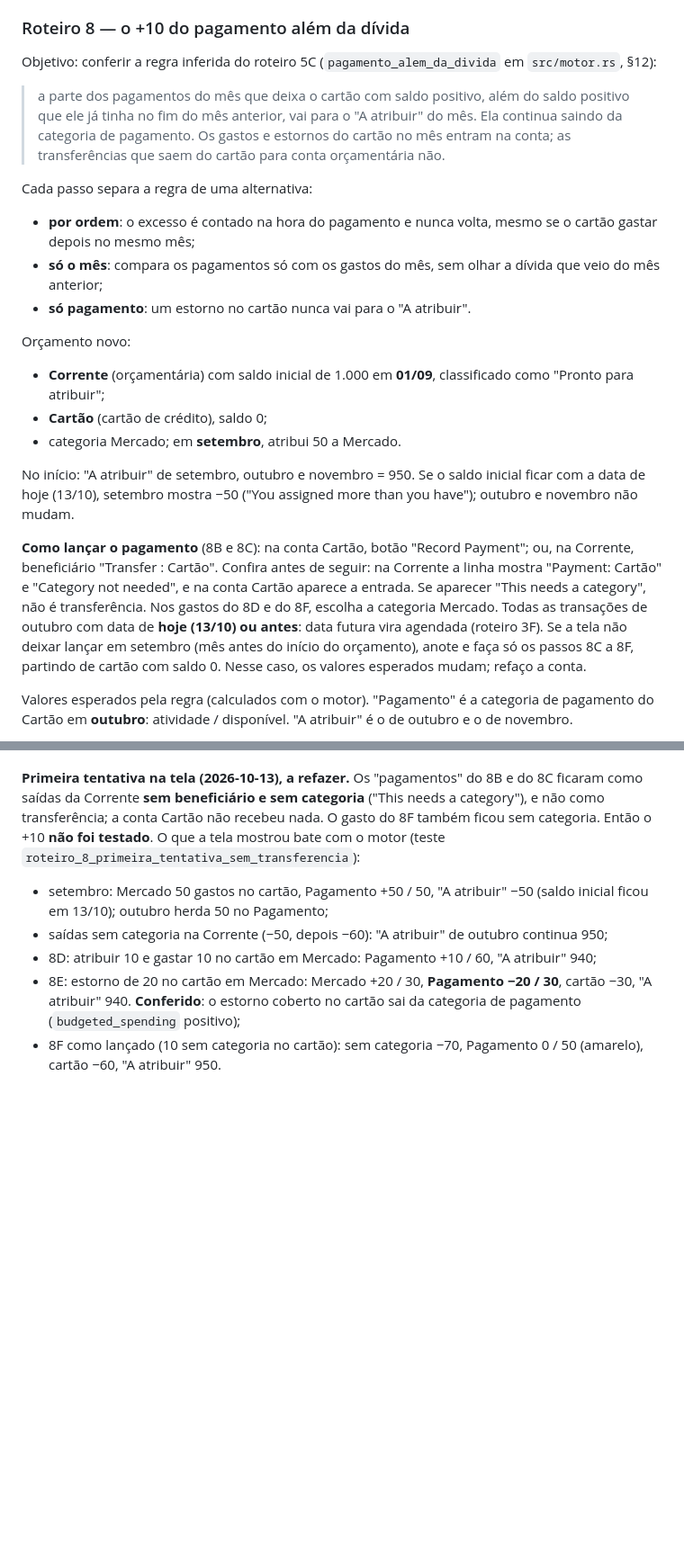
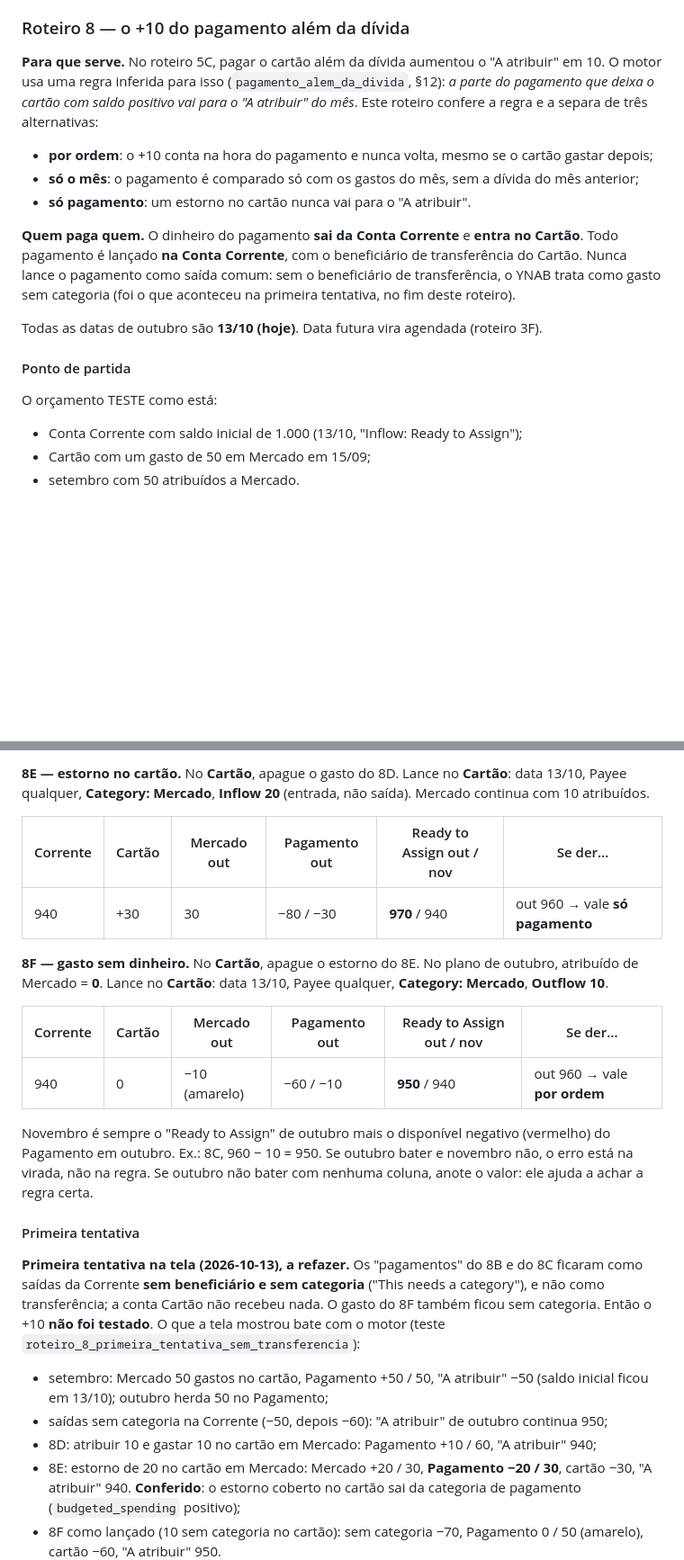
Before and after one commit to hammedgurgel-jpg/tostao, a Markdown page: docs/analise/03-transferencias.md, 2 parts joined by grey strips. Shown at 90% size. Drawn GitHub-style; blank space fills up the shorter version.

```diff
--- a/docs/analise/03-transferencias.md
+++ b/docs/analise/03-transferencias.md
@@ -411,24 +411,19 @@ Isso contradiz os bloqueios lidos no código (§5). A explicação mais prováve
 
 ### Roteiro 8 — o +10 do pagamento além da dívida
 
-Objetivo: conferir a regra inferida do roteiro 5C (`pagamento_alem_da_divida` em `src/motor.rs`, §12):
-
-> a parte dos pagamentos do mês que deixa o cartão com saldo positivo, além do saldo positivo que ele já tinha no fim do mês anterior, vai para o "A atribuir" do mês. Ela continua saindo da categoria de pagamento. Os gastos e estornos do cartão no mês entram na conta; as transferências que saem do cartão para conta orçamentária não.
-
-Cada passo separa a regra de uma alternativa:
-- **por ordem**: o excesso é contado na hora do pagamento e nunca volta, mesmo se o cartão gastar depois no mesmo mês;
-- **só o mês**: compara os pagamentos só com os gastos do mês, sem olhar a dívida que veio do mês anterior;
+**Para que serve.** No roteiro 5C, pagar o cartão além da dívida aumentou o "A atribuir" em 10. O motor usa uma regra inferida para isso (`pagamento_alem_da_divida`, §12): *a parte do pagamento que deixa o cartão com saldo positivo vai para o "A atribuir" do mês*. Este roteiro confere a regra e a separa de três alternativas:
+- **por ordem**: o +10 conta na hora do pagamento e nunca volta, mesmo se o cartão gastar depois;
+- **só o mês**: o pagamento é comparado só com os gastos do mês, sem a dívida do mês anterior;
 - **só pagamento**: um estorno no cartão nunca vai para o "A atribuir".
 
-Orçamento novo:
-- **Corrente** (orçamentária) com saldo inicial de 1.000 em **01/09**, classificado como "Pronto para atribuir";
-- **Cartão** (cartão de crédito), saldo 0;
-- categoria Mercado; em **setembro**, atribui 50 a Mercado.
+**Quem paga quem.** O dinheiro do pagamento **sai da Conta Corrente** e **entra no Cartão**. Todo pagamento é lançado **na Conta Corrente**, com o beneficiário de transferência do Cartão. Nunca lance o pagamento como saída comum: sem o beneficiário de transferência, o YNAB trata como gasto sem categoria (foi o que aconteceu na primeira tentativa, no fim deste roteiro).
 
-No início: "A atribuir" de setembro, outubro e novembro = 950. Se o saldo inicial ficar com a data de hoje (13/10), setembro mostra −50 ("You assigned more than you have"); outubro e novembro não mudam.
+Todas as datas de outubro são **13/10 (hoje)**. Data futura vira agendada (roteiro 3F).
 
-**Como lançar o pagamento** (8B e 8C): na conta Cartão, botão "Record Payment"; ou, na Corrente, beneficiário "Transfer : Cartão". Confira antes de seguir: na Corrente a linha mostra "Payment: Cartão" e "Category not needed", e na conta Cartão aparece a entrada. Se aparecer "This needs a category", não é transferência. Nos gastos do 8D e do 8F, escolha a categoria Mercado.
-Todas as transações de outubro com data de **hoje (13/10) ou antes**: data futura vira agendada (roteiro 3F). Se a tela não deixar lançar em setembro (mês antes do início do orçamento), anote e faça só os passos 8C a 8F, partindo de cartão com saldo 0. Nesse caso, os valores esperados mudam; refaço a conta.
+#### Ponto de partida
 
-Valores esperados pela regra (calculados com o motor). "Pagamento" é a categoria de pagamento do Cartão em **outubro**: atividade / disponível. "A atribuir" é o de outubro e o de novembro.
+O orçamento TESTE como está:
+- Conta Corrente com saldo inicial de 1.000 (13/10, "Inflow: Ready to Assign");
+- Cartão com um gasto de 50 em Mercado em 15/09;
+- setembro com 50 atribuídos a Mercado.
 
@@ -448,3 +484,18 @@ O que anotar em cada passo:
+**8E — estorno no cartão.** No **Cartão**, apague o gasto do 8D. Lance no **Cartão**: data 13/10, Payee qualquer, **Category: Mercado**, **Inflow 20** (entrada, não saída). Mercado continua com 10 atribuídos.
+
+| Corrente | Cartão | Mercado out | Pagamento out | Ready to Assign out / nov | Se der… |
+|---|---|---|---|---|---|
+| 940 | +30 | 30 | −80 / −30 | **970** / 940 | out 960 → vale **só pagamento** |
+
+**8F — gasto sem dinheiro.** No **Cartão**, apague o estorno do 8E. No plano de outubro, atribuído de Mercado = **0**. Lance no **Cartão**: data 13/10, Payee qualquer, **Category: Mercado**, **Outflow 10**.
+
+| Corrente | Cartão | Mercado out | Pagamento out | Ready to Assign out / nov | Se der… |
+|---|---|---|---|---|---|
+| 940 | 0 | −10 (amarelo) | −60 / −10 | **950** / 940 | out 960 → vale **por ordem** |
+
+Novembro é sempre o "Ready to Assign" de outubro mais o disponível negativo (vermelho) do Pagamento em outubro. Ex.: 8C, 960 − 10 = 950. Se outubro bater e novembro não, o erro está na virada, não na regra. Se outubro não bater com nenhuma coluna, anote o valor: ele ajuda a achar a regra certa.
+
+#### Primeira tentativa
 
 **Primeira tentativa na tela (2026-10-13), a refazer.** Os "pagamentos" do 8B e do 8C ficaram como saídas da Corrente **sem beneficiário e sem categoria** ("This needs a category"), e não como transferência; a conta Cartão não recebeu nada. O gasto do 8F também ficou sem categoria. Então o +10 **não foi testado**. O que a tela mostrou bate com o motor (teste `roteiro_8_primeira_tentativa_sem_transferencia`):
 - setembro: Mercado 50 gastos no cartão, Pagamento +50 / 50, "A atribuir" −50 (saldo inicial ficou em 13/10); outubro herda 50 no Pagamento;
```
Also changed, not shown: other parts of docs/analise/03-transferencias.md (+53 -17 lines).
